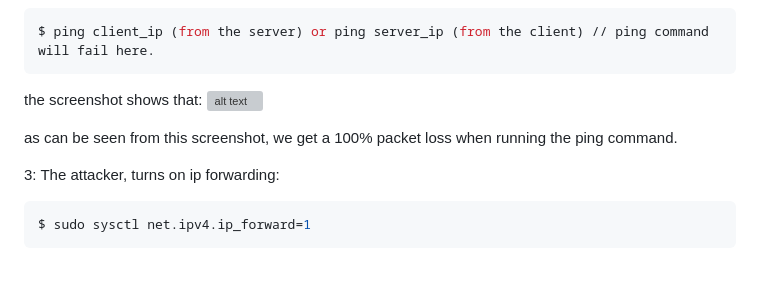
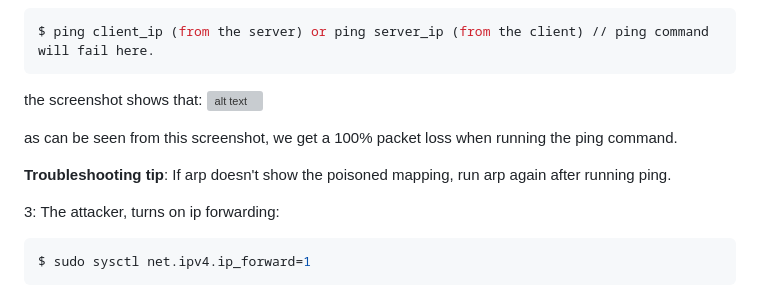
Before and after one commit to jidongxiao/networksecurity, a Markdown page: labs/arp/README.md, the part around the change. Drawn GitHub-style; blank space fills up the shorter version; grey boxes are pictures that could not be loaded.

Commit message:
adding troubleshooting tip

````diff
--- a/labs/arp/README.md
+++ b/labs/arp/README.md
@@ -62,6 +62,8 @@ the screenshot shows that:
 
 as can be seen from this screenshot, we get a 100% packet loss when running the ping command.
 
+**Troubleshooting tip**: If arp doesn't show the poisoned mapping, run arp again after running ping.
+
 3: The attacker, turns on ip forwarding:
 
 ```console
````
